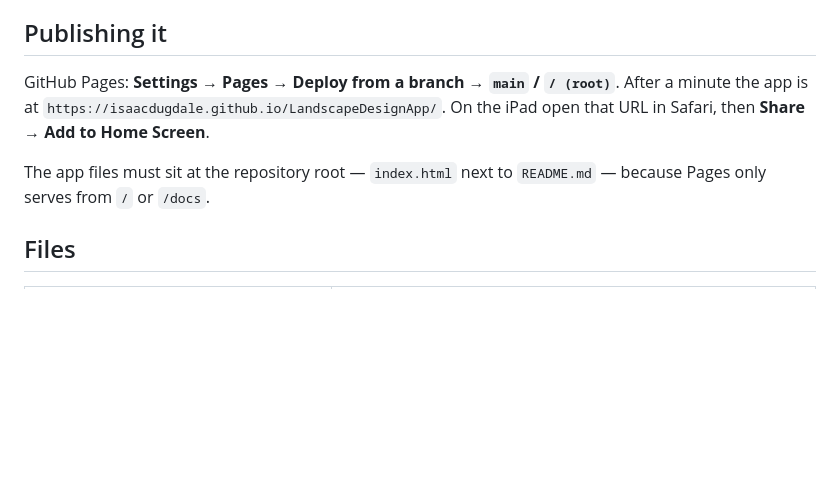
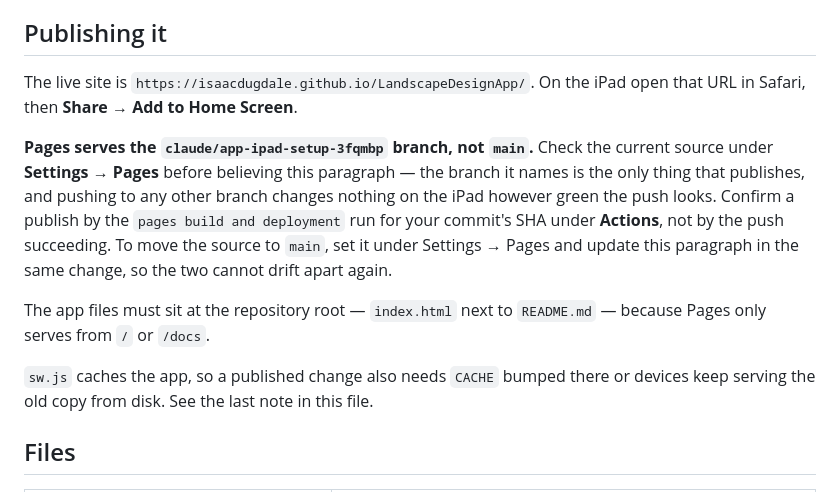
Before and after one commit to isaacdugdale/LandscapeDesignApp, a Markdown page: README.md, the part around the change. Drawn GitHub-style; blank space fills up the shorter version.

Commit message:
Say which branch actually publishes
Pages serves claude/app-ipad-setup-3fqmbp. The README said main, so a merge to
main looked like a release and published nothing — the deploy branch sat two
commits behind while every check on the push came back green.

The paragraph now names the real branch, says the push succeeding is not the
evidence, and points at the pages build and deployment run for the commit's own
SHA as the thing to check. It also asks whoever moves the source to main to
rewrite the paragraph in the same change, since one of these being stale is the
whole failure. The service worker cache bump is mentioned here too, because that
is the second reason a published change can fail to reach the iPad.

Co-Authored-By: Claude Opus 5 <noreply@anthropic.com>
Claude-Session: https://claude.ai/code/session_01R5SbnmjSvRvfkkrgWfodJw

```diff
--- a/README.md
+++ b/README.md
@@ -6,12 +6,22 @@ in the browser on the device.
 
 ## Publishing it
 
-GitHub Pages: **Settings → Pages → Deploy from a branch → `main` / `/ (root)`**.
-After a minute the app is at `https://isaacdugdale.github.io/LandscapeDesignApp/`.
-On the iPad open that URL in Safari, then **Share → Add to Home Screen**.
+The live site is `https://isaacdugdale.github.io/LandscapeDesignApp/`. On the iPad
+open that URL in Safari, then **Share → Add to Home Screen**.
+
+**Pages serves the `claude/app-ipad-setup-3fqmbp` branch, not `main`.** Check the
+current source under **Settings → Pages** before believing this paragraph — the
+branch it names is the only thing that publishes, and pushing to any other branch
+changes nothing on the iPad however green the push looks. Confirm a publish by the
+`pages build and deployment` run for your commit's SHA under **Actions**, not by
+the push succeeding. To move the source to `main`, set it under Settings → Pages
+and update this paragraph in the same change, so the two cannot drift apart again.
 
 The app files must sit at the repository root — `index.html` next to `README.md` —
 because Pages only serves from `/` or `/docs`.
+
+`sw.js` caches the app, so a published change also needs `CACHE` bumped there or
+devices keep serving the old copy from disk. See the last note in this file.
 
 ## Files
 
```
